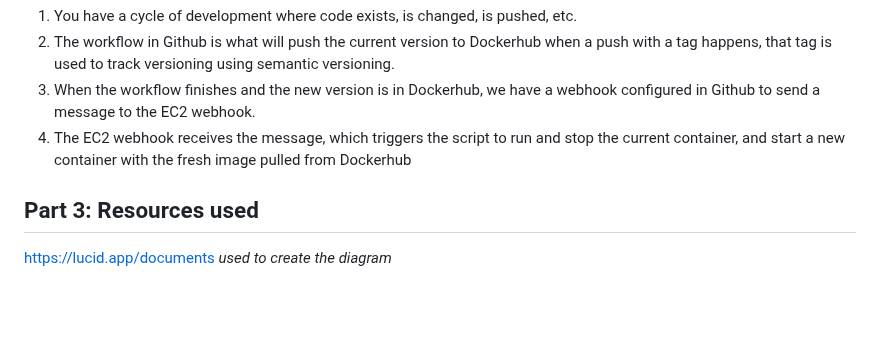
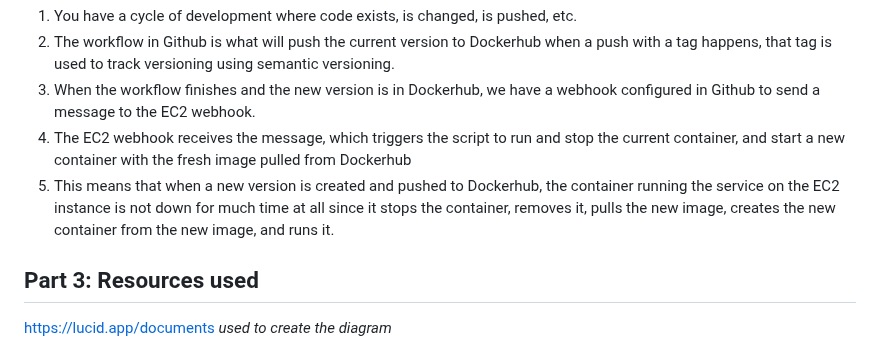
Before and after one commit to WSU-kduncan/s24cicd-thornburyjac, a Markdown page: Project5/README-CD.md, the part around the change. Drawn GitHub-style; blank space fills up the shorter version.

```diff
--- a/Project5/README-CD.md
+++ b/Project5/README-CD.md
@@ -448,6 +448,7 @@ I think the diagram well explains the process, but to sum it up here...
 2. The workflow in Github is what will push the current version to Dockerhub when a push with a tag happens, that tag is used to track versioning using semantic versioning.
 3. When the workflow finishes and the new version is in Dockerhub, we have a webhook configured in Github to send a message to the EC2 webhook.
 4. The EC2 webhook receives the message, which triggers the script to run and stop the current container, and start a new container with the fresh image pulled from Dockerhub
+5. This means that when a new version is created and pushed to Dockerhub, the container running the service on the EC2 instance is not down for much time at all since it stops the container, removes it, pulls the new image, creates the new container from the new image, and runs it.
 
 ## Part 3: Resources used
 
```
